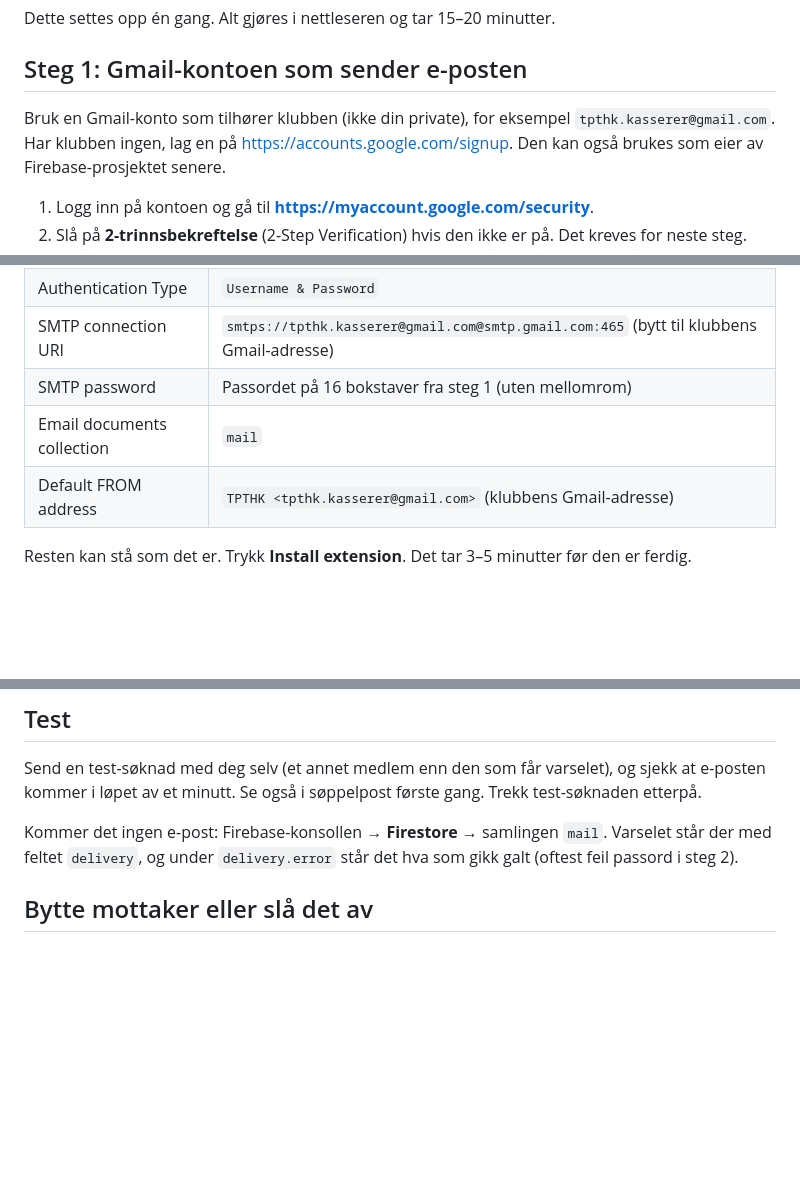
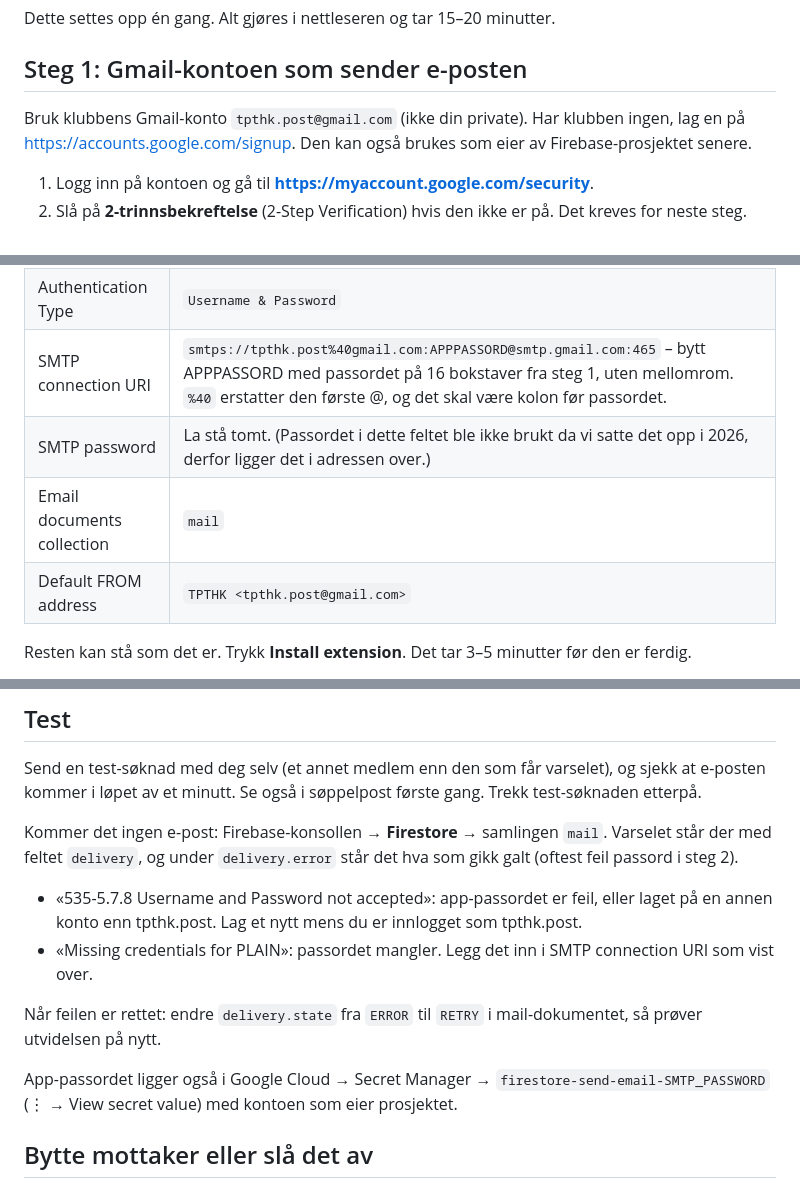
Before and after one commit to stillerflaten/TPTHK, a Markdown page: docs/epostvarsel.md, 3 parts joined by grey strips. Drawn GitHub-style; blank space fills up the shorter version.

Commit message:
Veiledning e-postvarsel: oppsettet som faktisk virket, og feilsøking
Co-Authored-By: Claude Opus 5.5 (1M context) <noreply@anthropic.com>
Claude-Session: https://claude.ai/code/session_01GdVKgcjiFDAfJfe8chwteK

```diff
--- a/docs/epostvarsel.md
+++ b/docs/epostvarsel.md
@@ -12,7 +12,7 @@ Dette settes opp én gang. Alt gjøres i nettleseren og tar 15–20 minutter.
 
 ## Steg 1: Gmail-kontoen som sender e-posten
 
-Bruk en Gmail-konto som tilhører klubben (ikke din private), for eksempel `tpthk.kasserer@gmail.com`.
+Bruk klubbens Gmail-konto `tpthk.post@gmail.com` (ikke din private).
 Har klubben ingen, lag en på https://accounts.google.com/signup. Den kan også brukes som eier av Firebase-prosjektet senere.
 
 1. Logg inn på kontoen og gå til **https://myaccount.google.com/security**.
@@ -37,10 +37,10 @@ Det står en rød melding om at Firebase Extensions stenges 31. mars 2027. Den k
 | Firestore Instance ID | `(default)` |
 | Firestore Instance Location | Databasen ligger i `eur3`. I lista heter det «Multi-region (Europe …)». Ikke velg United States. |
 | Authentication Type | `Username & Password` |
-| SMTP connection URI | `smtps://tpthk.kasserer@gmail.com@smtp.gmail.com:465` (bytt til klubbens Gmail-adresse) |
-| SMTP password | Passordet på 16 bokstaver fra steg 1 (uten mellomrom) |
+| SMTP connection URI | `smtps://tpthk.post%40gmail.com:APPPASSORD@smtp.gmail.com:465` – bytt APPPASSORD med passordet på 16 bokstaver fra steg 1, uten mellomrom. `%40` erstatter den første @, og det skal være kolon før passordet. |
+| SMTP password | La stå tomt. (Passordet i dette feltet ble ikke brukt da vi satte det opp i 2026, derfor ligger det i adressen over.) |
 | Email documents collection | `mail` |
-| Default FROM address | `TPTHK <tpthk.kasserer@gmail.com>` (klubbens Gmail-adresse) |
+| Default FROM address | `TPTHK <tpthk.post@gmail.com>` |
 
 Resten kan stå som det er. Trykk **Install extension**. Det tar 3–5 minutter før den er ferdig.
 
@@ -60,6 +60,13 @@ Se også i søppelpost første gang. Trekk test-søknaden etterpå.
 Kommer det ingen e-post: Firebase-konsollen → **Firestore** → samlingen `mail`. Varselet står der med feltet
 `delivery`, og under `delivery.error` står det hva som gikk galt (oftest feil passord i steg 2).
 
+- «535-5.7.8 Username and Password not accepted»: app-passordet er feil, eller laget på en annen konto enn tpthk.post. Lag et nytt mens du er innlogget som tpthk.post.
+- «Missing credentials for PLAIN»: passordet mangler. Legg det inn i SMTP connection URI som vist over.
+
+Når feilen er rettet: endre `delivery.state` fra `ERROR` til `RETRY` i mail-dokumentet, så prøver utvidelsen på nytt.
+
+App-passordet ligger også i Google Cloud → Secret Manager → `firestore-send-email-SMTP_PASSWORD` (⋮ → View secret value) med kontoen som eier prosjektet.
+
 ## Bytte mottaker eller slå det av
 
 Endre eller tøm feltet under **Innstillinger → Varsel om nye søknader**. Tomt felt betyr at ingen e-post sendes.
```
